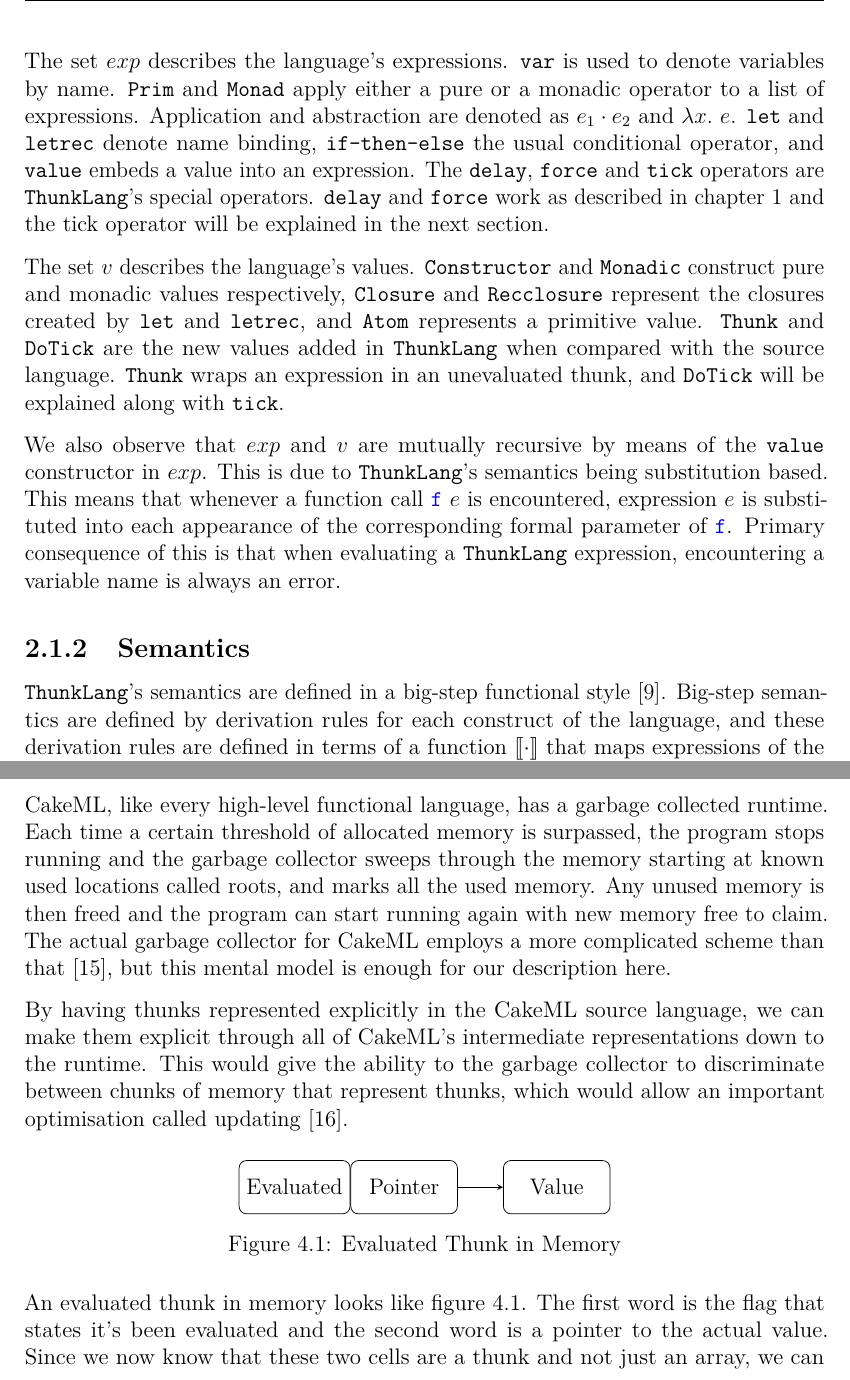
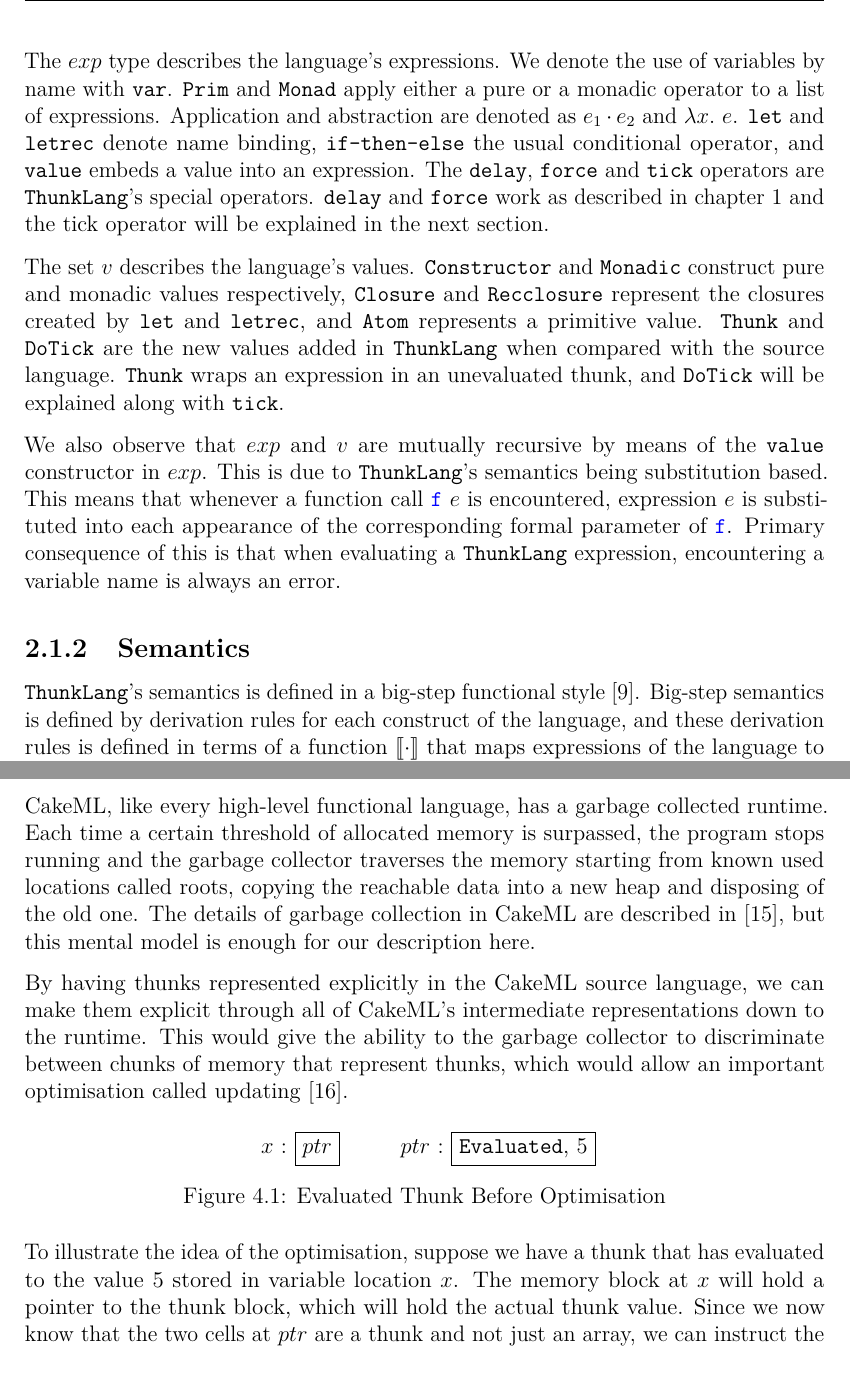
Before and after one commit to nikos-alexandris/masters-thesis, a LaTeX thesis (Main.tex, which reads include/LogicalRelation.tex, include/Thunks.tex): two parts of pages 20 and 32 of 39, joined at a grey line, cut so that both start at the same text. Compiled offline with pdfLaTeX.

Commit message:
small fixes

```diff
--- a/include/LogicalRelation.tex
+++ b/include/LogicalRelation.tex
@@ -53,15 +53,15 @@
   \caption{\ThunkLang{} Syntax}
 \end{figure}
 
-The set $exp$ describes the language's expressions. \lit{var} is used to denote
-variables by name. \lit{Prim} and \lit{Monad} apply either a pure or a monadic
-operator to a list of expressions. Application and abstraction are denoted as
-$e_1 \cdot e_2$ and $\lambda x.\ e$. \lit{let} and \lit{letrec} denote name
-binding, \lit{if-then-else} the usual conditional operator, and \lit{value}
-embeds a value into an expression. The \lit{delay}, \lit{force} and \lit{tick}
-operators are \ThunkLang{}'s special operators. \lit{delay} and \lit{force} work
-as described in \autoref{chap:intro} and the tick operator will be explained in
-the next section.
+The $exp$ type describes the language's expressions. We denote the use of
+variables by name with \lit{var}. \lit{Prim} and \lit{Monad} apply either a pure
+or a monadic operator to a list of expressions. Application and abstraction are
+denoted as $e_1 \cdot e_2$ and $\lambda x.\ e$. \lit{let} and \lit{letrec}
+denote name binding, \lit{if-then-else} the usual conditional operator, and
+\lit{value} embeds a value into an expression. The \lit{delay}, \lit{force} and
+\lit{tick} operators are \ThunkLang{}'s special operators. \lit{delay} and
+\lit{force} work as described in \autoref{chap:intro} and the tick operator will
+be explained in the next section.
 
 The set $v$ describes the language's values. \lit{Constructor} and \lit{Monadic}
 construct pure and monadic values respectively, \lit{Closure} and
@@ -81,9 +81,9 @@
 
 \subsection{Semantics}
 
-\ThunkLang{}'s semantics are defined in a big-step functional style
-\cite{kahn1987natural}. Big-step semantics are defined by derivation rules for
-each construct of the language, and these derivation rules are defined in terms
+\ThunkLang{}'s semantics is defined in a big-step functional style
+\cite{kahn1987natural}. Big-step semantics is defined by derivation rules for
+each construct of the language, and these derivation rules is defined in terms
 of a function $|[\cdot|]$ that maps expressions of the language to values.
 
 Usually in big-step semantics, $|[\cdot|]$'s type would be $exp\ \to\ v\ |\
--- a/include/Thunks.tex
+++ b/include/Thunks.tex
@@ -178,12 +178,11 @@
 
 CakeML, like every high-level functional language, has a garbage collected
 runtime. Each time a certain threshold of allocated memory is surpassed, the
-program stops running and the garbage collector sweeps through the memory
-starting at known used locations called roots, and marks all the used memory.
-Any unused memory is then freed and the program can start running again with new
-memory free to claim. The actual garbage collector for CakeML employs a more
-complicated scheme than that \cite{sandberg2019verified}, but this mental model
-is enough for our description here.
+program stops running and the garbage collector traverses the memory starting
+from known used locations called roots, copying the reachable data into a new
+heap and disposing of the old one. The details of garbage collection in CakeML
+are described in \cite{sandberg2019verified}, but this mental model is enough
+for our description here.
 
 By having thunks represented explicitly in the CakeML source language, we can
 make them explicit through all of CakeML's intermediate representations down to
@@ -194,20 +193,18 @@
 \begin{figure}[h]
   \centering
   \begin{tikzpicture}
-    \tikzstyle{box} = [
-      rectangle, rounded corners, minimum width=2cm, minimum height=1cm,
-      text centered, draw=black
-    ]
-    \node (box1) [box] {Evaluated};
-    \node (box2) [box, right=0cm of box1] {Pointer};
-    \node (box3) [box, right=0.85cm of box2] {Value};
-    \draw[-stealth] (box2.east) -- (box3.west) node[]{};
+    \tikzstyle{box} = [rectangle, text centered, draw=black]
+    \node (box0) [box, draw=none] {$x$ : };
+    \node (box1) [box, right=0cm of box0] { $ptr$ };
+    \node (box2) [box, right=1cm of box1, draw=none] { $ptr$ : };
+    \node (box3) [box, right=0cm of box2] { \lit{Evaluated}, 5 };
   \end{tikzpicture}
-  \caption{Evaluated Thunk in Memory}
+  \caption{Evaluated Thunk Before Optimisation}
   \label{fig:thunk}
 \end{figure}
 
-An evaluated thunk in memory looks like figure \ref{fig:thunk}. The first word
-is the flag that states it's been evaluated and the second word is a pointer to
-the actual value. Since we now know that these two cells are a thunk and not
-just an array, we can instruct the garbage collector to replace the thunk with
+To illustrate the idea of the optimisation, suppose we have a thunk that has
+evaluated to the value 5 stored in variable location $x$. The memory block at
+$x$ will hold a pointer to the thunk block, which will hold the actual thunk
+value. Since we now know that the two cells at $ptr$ are a thunk and not just an
+array, we can instruct the garbage collector to replace the thunk with the
```
Also changed, not shown: include/Introduction.tex (+9 -9 lines), include/frontmatter/Abstract.tex (+9 -10 lines), include/Thunks.tex (26 more changed lines).
